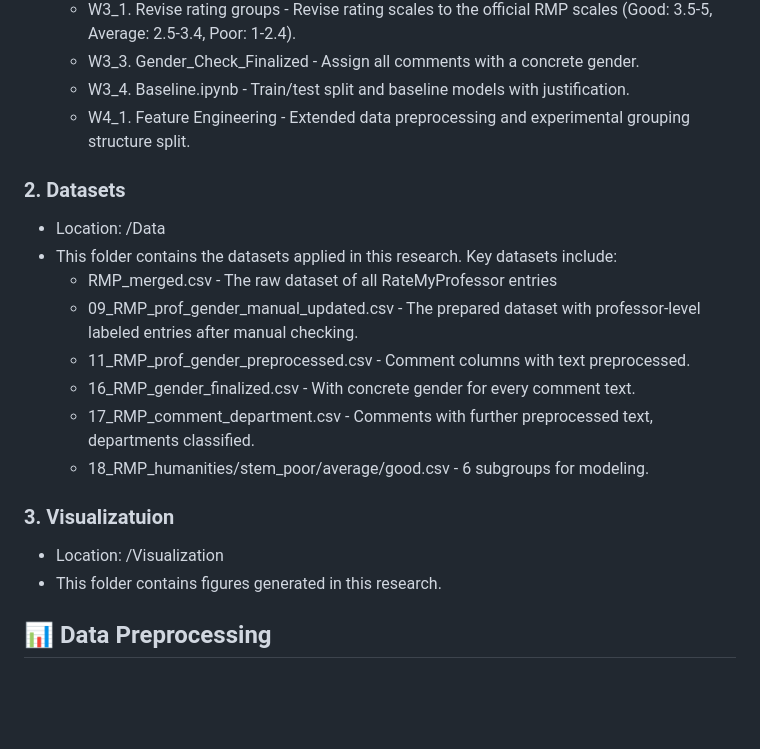
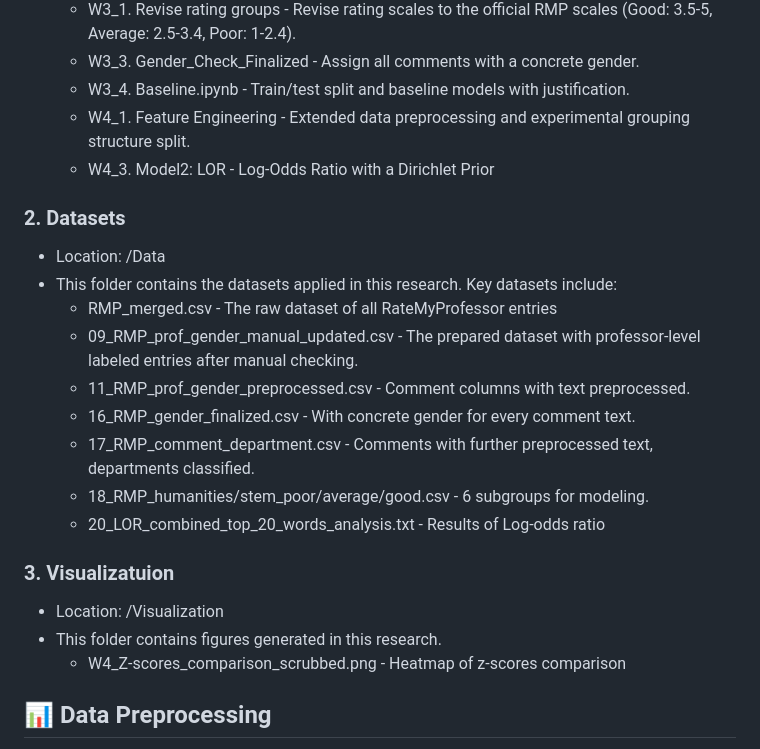
Before and after one commit to Lexi-Zhou/stats201-project-zzz, a Markdown page: README.md, the part around one of its changes. Rendered like a GitHub page; blank space fills up the shorter version.

```diff
--- a/README.md
+++ b/README.md
@@ -21,6 +21,7 @@ This repository is structured into several directiories to support running the c
   - W3_3. Gender_Check_Finalized - Assign all comments with a concrete gender.
   - W3_4. Baseline.ipynb - Train/test split and baseline models with justification.
   - W4_1. Feature Engineering - Extended data preprocessing and experimental grouping structure split.
+  - W4_3. Model2: LOR - Log-Odds Ratio with a Dirichlet Prior
 
 ### 2. Datasets
 - Location: /Data
@@ -31,10 +32,12 @@ This repository is structured into several directiories to support running the c
   - 16_RMP_gender_finalized.csv - With concrete gender for every comment text.
   - 17_RMP_comment_department.csv - Comments with further preprocessed text, departments classified.
   - 18_RMP_humanities/stem_poor/average/good.csv - 6 subgroups for modeling.
+  - 20_LOR_combined_top_20_words_analysis.txt - Results of Log-odds ratio
 
 ### 3. Visualizatuion
 - Location: /Visualization
 - This folder contains figures generated in this research.
+  - W4_Z-scores_comparison_scrubbed.png - Heatmap of z-scores comparison
 
 ## 📊 Data Preprocessing
 - 1. Gender classification:
```
Also changed, not shown: other parts of README.md (+25 -0 lines).
